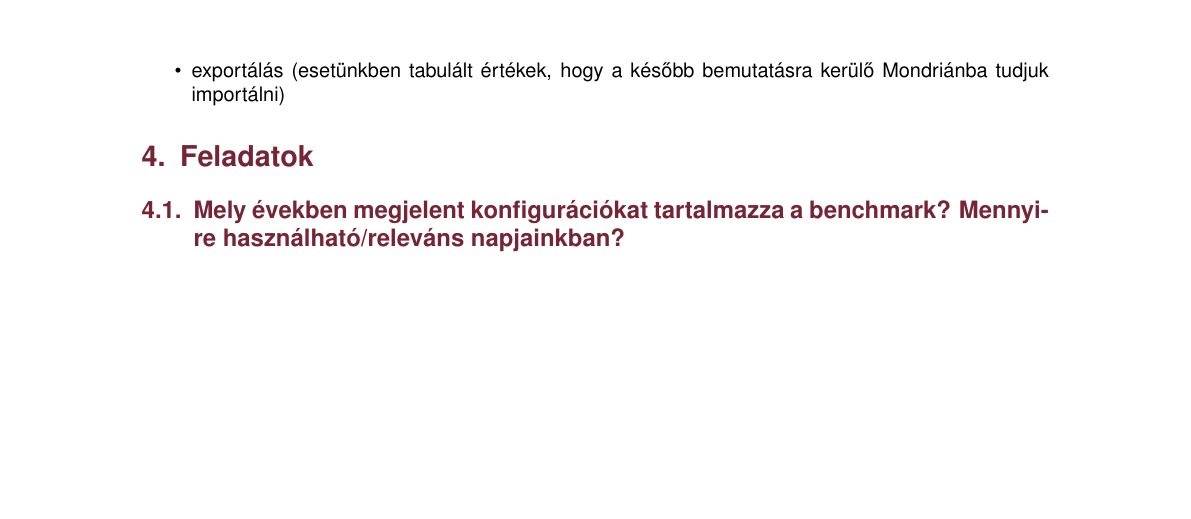
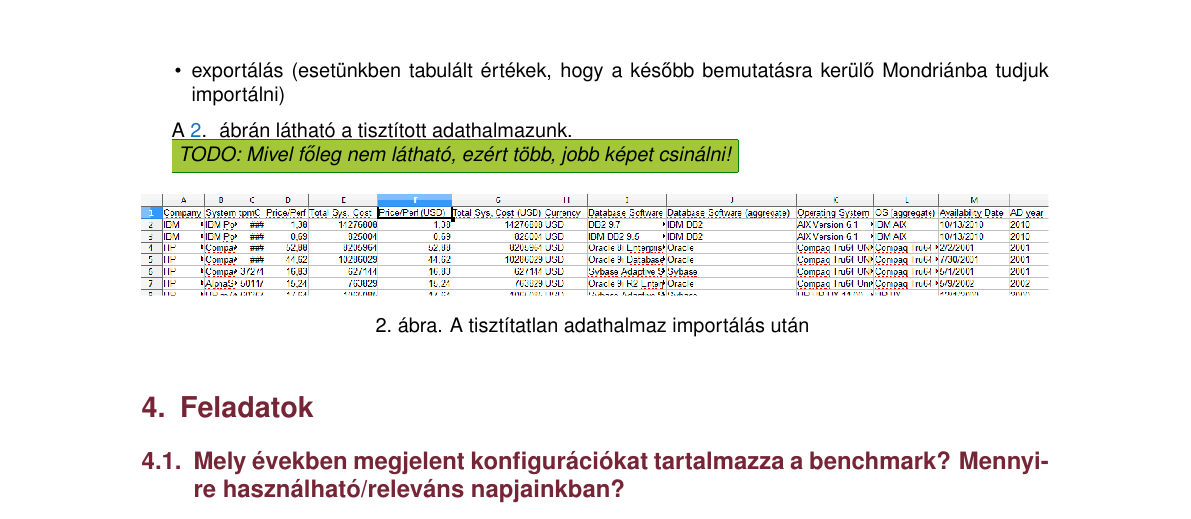
Before and after one commit to reedcourty/remo2012-vizualis-adatelemzes, a LaTeX document (vizualis_adatelemzes.tex): part of page 4 of 6, cut so that both start at the same text, the shorter picture padded with empty space. Compiled offline with pdfLaTeX.

Commit message:
Került be tisztított adatokról screenshot.

```diff
--- a/vizualis_adatelemzes.tex
+++ b/vizualis_adatelemzes.tex
@@ -134,6 +134,16 @@ A tisztítás lépései (csak hogy lássák, hogy mik a fontosabb lépések):
 \item exportálás (esetünkben tabulált értékek, hogy a később bemutatásra kerülő Mondriánba tudjuk importálni)
 \end{sajat_itemize}
 
+\Aref{fig:tpc_cleaned}.~ ábrán látható a tisztított adathalmazunk.
+
+\todo{Mivel főleg nem látható, ezért több, jobb képet csinálni!}
+
+\begin{figure}[h!]
+\centering
+\includegraphics[width=1.00\textwidth]{figures/tpc_cleaned.png}
+\caption{A tisztítatlan adathalmaz importálás után \label{fig:tpc_cleaned}}
+\end{figure}
+
 %------------------------------------------------------------------------------
 \section{Feladatok}
 
```
Also changed, not shown: figures/tpc_cleaned.png (added).
